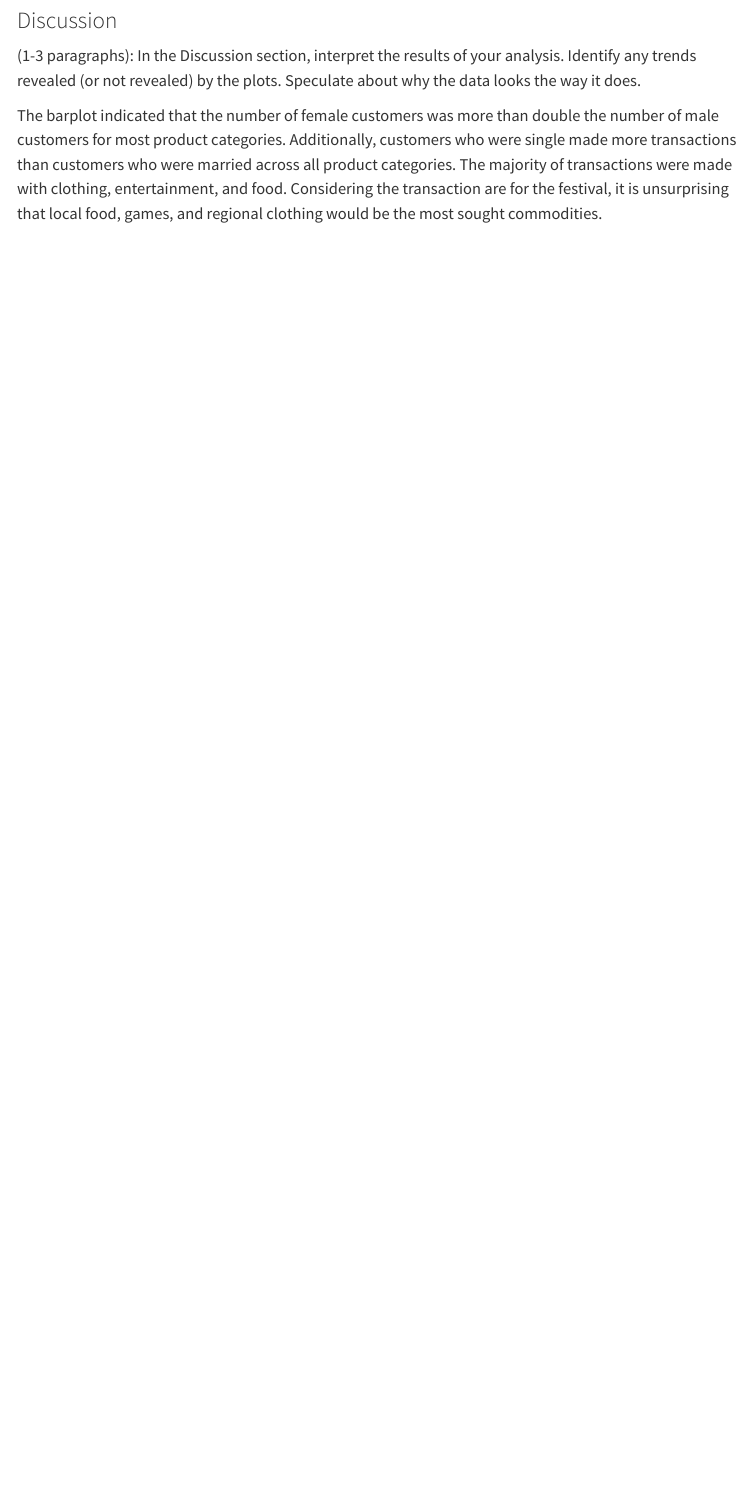
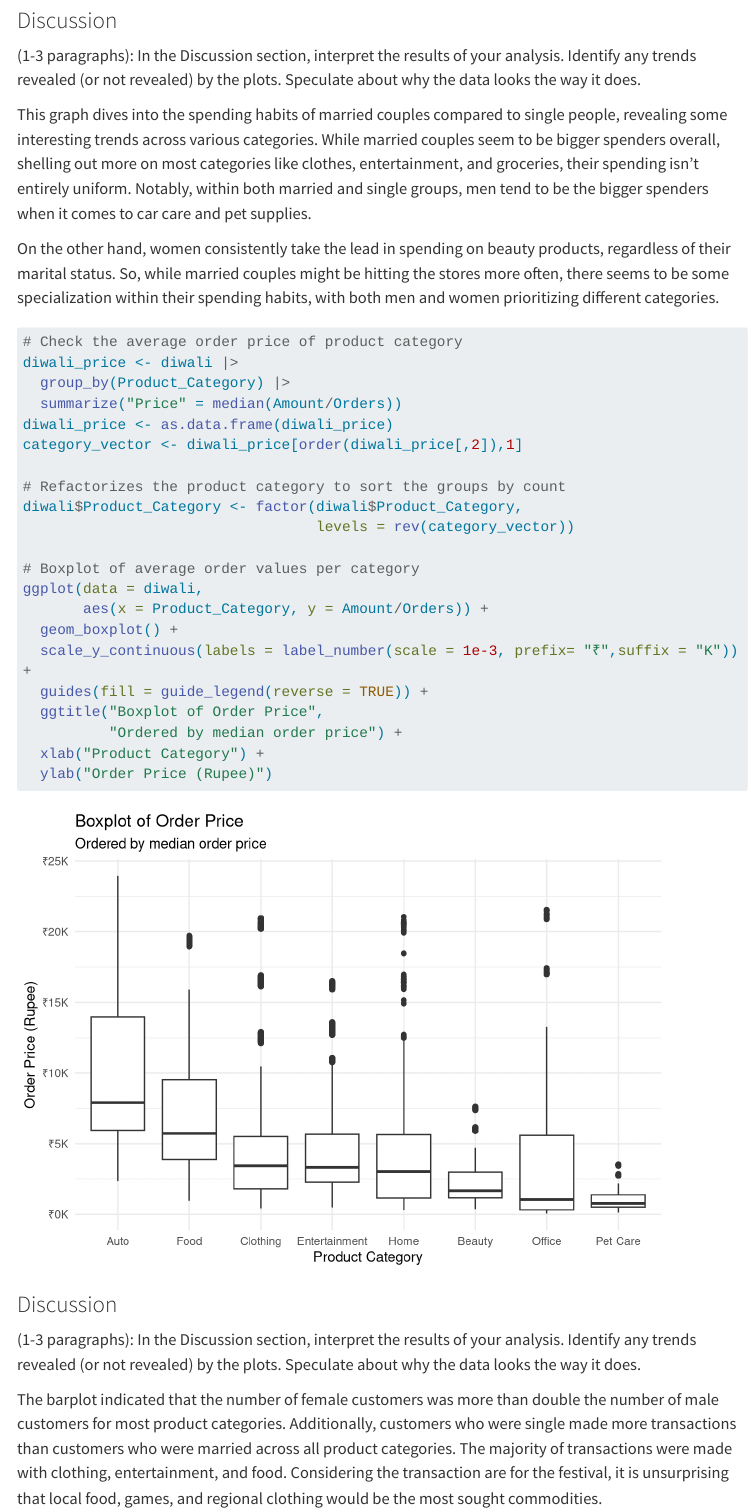
Before and after one commit to INFO-526-S24/project-01-Diwali-Dhamaka, a Quarto document (index.qmd): the page in a window 1100 px wide, from 4850 px down before the commit and from 3860 px down after it, so that both start at the same text. Rendered offline with R 4.5, knitr and Pandoc in place of Quarto, with nearby package versions; menus at the side of the page are left out; long lines of code are wrapped.

Commit message:
Update index.qmd

````diff
--- a/index.qmd
+++ b/index.qmd
@@ -165,7 +165,14 @@ ggplot(data = diwali, aes(y = Product_Category, fill = Gender)) +
   facet_wrap(~Marital_Status, ncol = 1) +
   ylab("Product Category") +
   xlab("Counts")
+
 ```
+### Discussion
+(1-3 paragraphs): In the Discussion section, interpret the results of your analysis. Identify any trends revealed (or not revealed) by the plots. Speculate about why the data looks the way it does.
+
+This graph dives into the spending habits of married couples compared to single people, revealing some interesting trends across various categories. While married couples seem to be bigger spenders overall, shelling out more on most categories like clothes, entertainment, and groceries, their spending isn't entirely uniform. Notably, within both married and single groups, men tend to be the bigger spenders when it comes to car care and pet supplies.
+
+On the other hand, women consistently take the lead in spending on beauty products, regardless of their marital status. So, while married couples might be hitting the stores more often, there seems to be some specialization within their spending habits, with both men and women prioritizing different categories.
 
 ```{r}
 #| label: question1-boxplot
````
